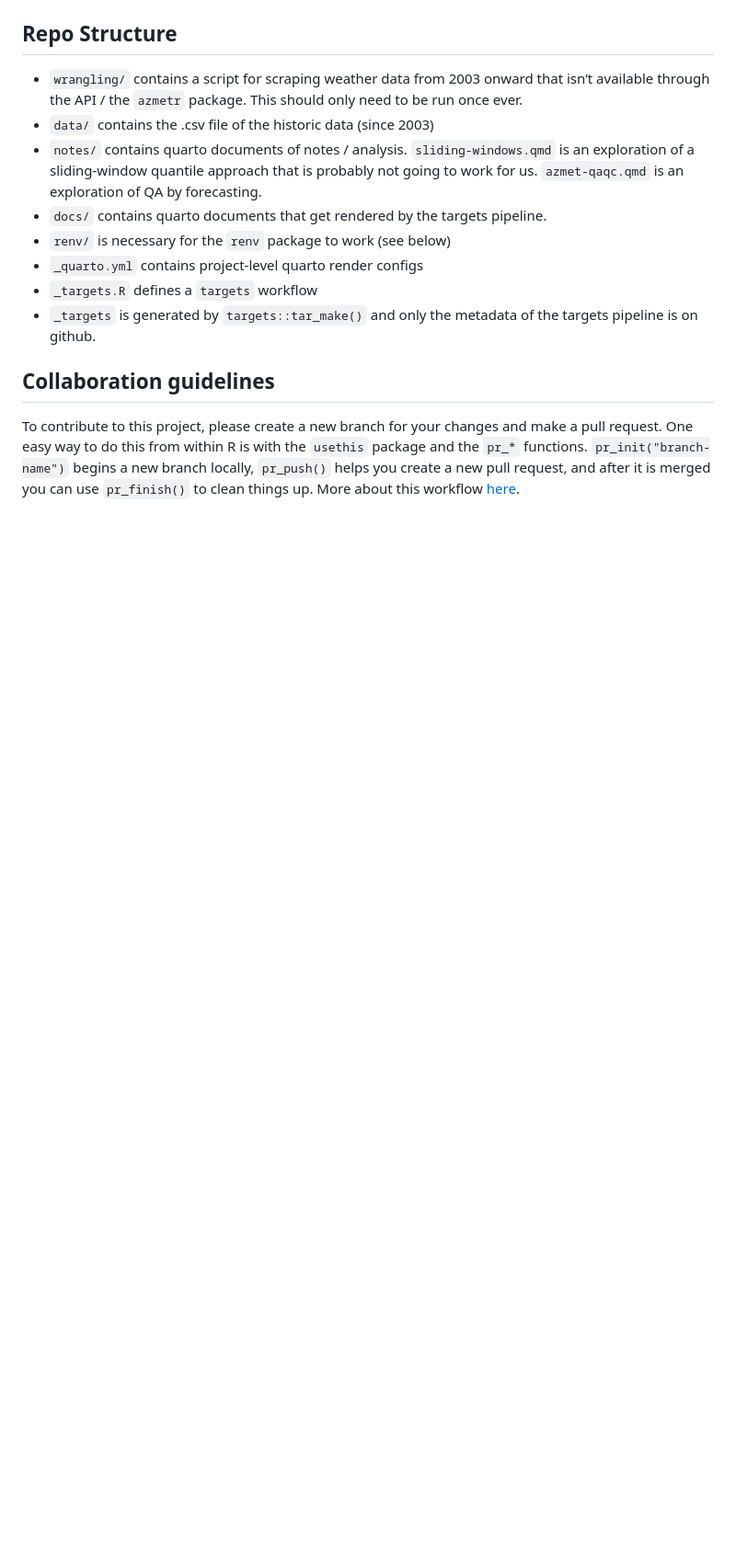
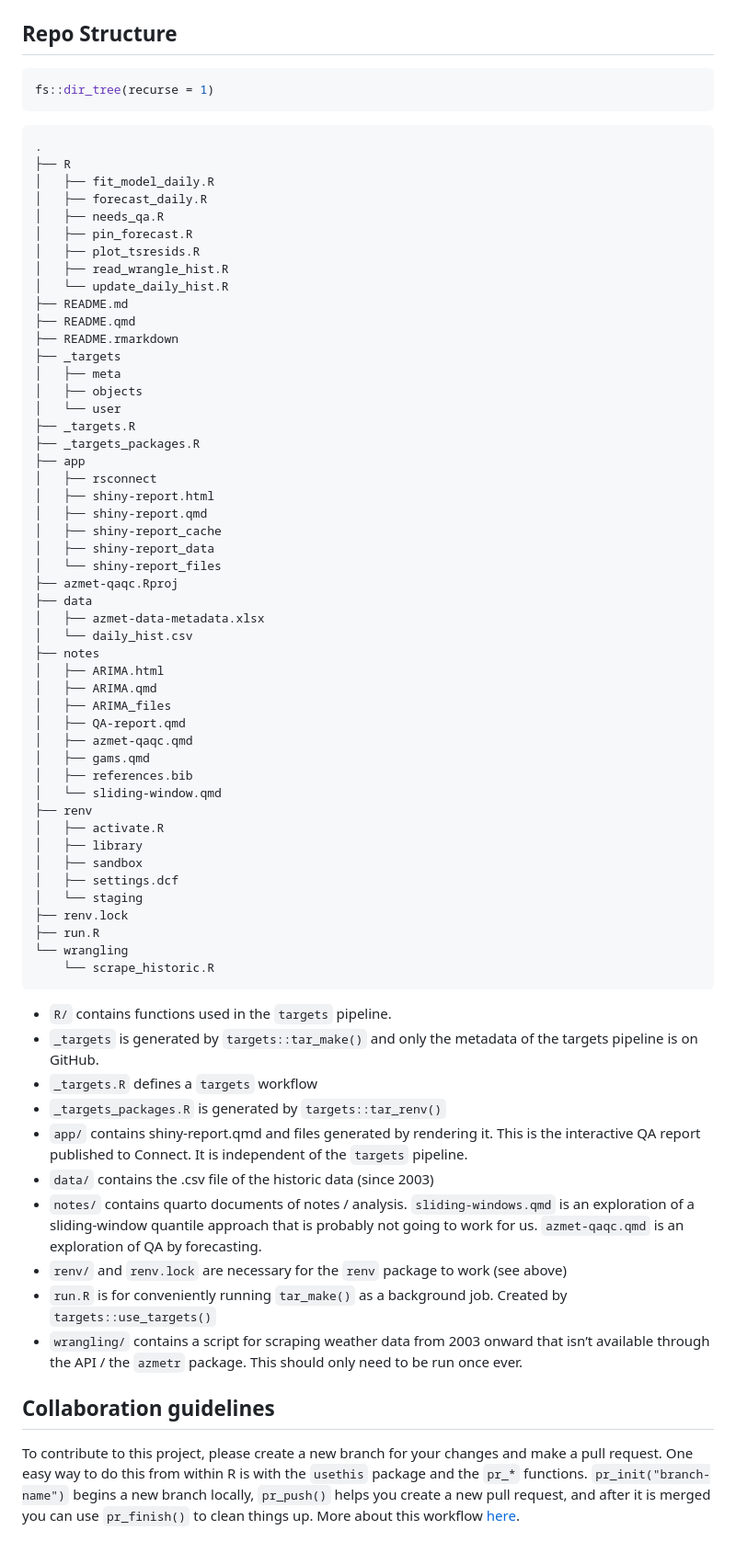
Before and after one commit to uace-azmet/azmet-forecast-qa, a Markdown page: README.md, the part around one of its changes. Shown at 92% size. Drawn GitHub-style; blank space fills up the shorter version.

Commit message:
render updated readme

````diff
--- a/README.md
+++ b/README.md
@@ -77,21 +96,79 @@ graph LR
 
 ## Repo Structure
 
-- `wrangling/` contains a script for scraping weather data from 2003
-  onward that isn’t available through the API / the `azmetr` package.
-  This should only need to be run once ever.
+``` r
+fs::dir_tree(recurse = 1)
+```
+
+    .
+    ├── R
+    │   ├── fit_model_daily.R
+    │   ├── forecast_daily.R
+    │   ├── needs_qa.R
+    │   ├── pin_forecast.R
+    │   ├── plot_tsresids.R
+    │   ├── read_wrangle_hist.R
+    │   └── update_daily_hist.R
+    ├── README.md
+    ├── README.qmd
+    ├── README.rmarkdown
+    ├── _targets
+    │   ├── meta
+    │   ├── objects
+    │   └── user
+    ├── _targets.R
+    ├── _targets_packages.R
+    ├── app
+    │   ├── rsconnect
+    │   ├── shiny-report.html
+    │   ├── shiny-report.qmd
+    │   ├── shiny-report_cache
+    │   ├── shiny-report_data
+    │   └── shiny-report_files
+    ├── azmet-qaqc.Rproj
+    ├── data
+    │   ├── azmet-data-metadata.xlsx
+    │   └── daily_hist.csv
+    ├── notes
+    │   ├── ARIMA.html
+    │   ├── ARIMA.qmd
+    │   ├── ARIMA_files
+    │   ├── QA-report.qmd
+    │   ├── azmet-qaqc.qmd
+    │   ├── gams.qmd
+    │   ├── references.bib
+    │   └── sliding-window.qmd
+    ├── renv
+    │   ├── activate.R
+    │   ├── library
+    │   ├── sandbox
+    │   ├── settings.dcf
+    │   └── staging
+    ├── renv.lock
+    ├── run.R
+    └── wrangling
+        └── scrape_historic.R
+
+- `R/` contains functions used in the `targets` pipeline.
+- `_targets` is generated by `targets::tar_make()` and only the metadata
+  of the targets pipeline is on GitHub.
+- `_targets.R` defines a `targets` workflow
+- `_targets_packages.R` is generated by `targets::tar_renv()`
+- `app/` contains shiny-report.qmd and files generated by rendering it.
+  This is the interactive QA report published to Connect. It is
+  independent of the `targets` pipeline.
 - `data/` contains the .csv file of the historic data (since 2003)
 - `notes/` contains quarto documents of notes / analysis.
   `sliding-windows.qmd` is an exploration of a sliding-window quantile
   approach that is probably not going to work for us. `azmet-qaqc.qmd`
   is an exploration of QA by forecasting.
-- `docs/` contains quarto documents that get rendered by the targets
-  pipeline.
-- `renv/` is necessary for the `renv` package to work (see below)
-- `_quarto.yml` contains project-level quarto render configs
-- `_targets.R` defines a `targets` workflow
-- `_targets` is generated by `targets::tar_make()` and only the metadata
-  of the targets pipeline is on github.
+- `renv/` and `renv.lock` are necessary for the `renv` package to work
+  (see above)
+- `run.R` is for conveniently running `tar_make()` as a background job.
+  Created by `targets::use_targets()`
+- `wrangling/` contains a script for scraping weather data from 2003
+  onward that isn’t available through the API / the `azmetr` package.
+  This should only need to be run once ever.
 
 ## Collaboration guidelines
 
````
Also changed, not shown: other parts of README.md (+45 -26 lines).
